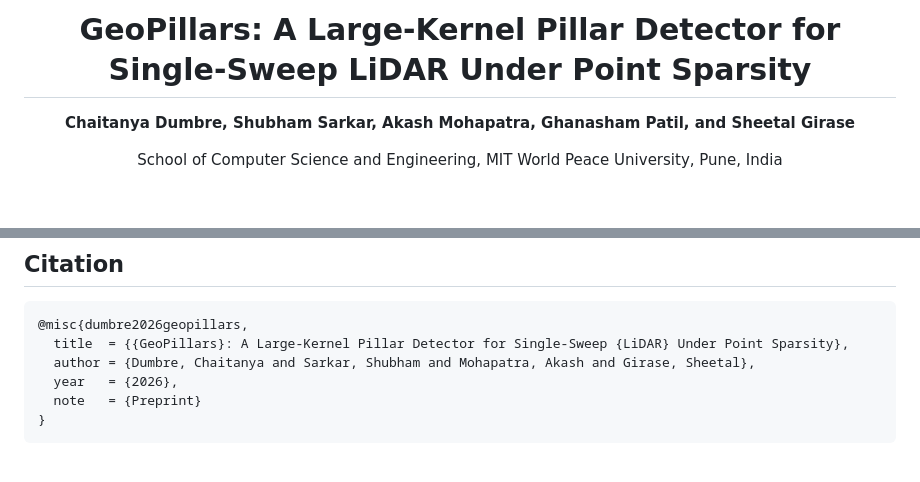
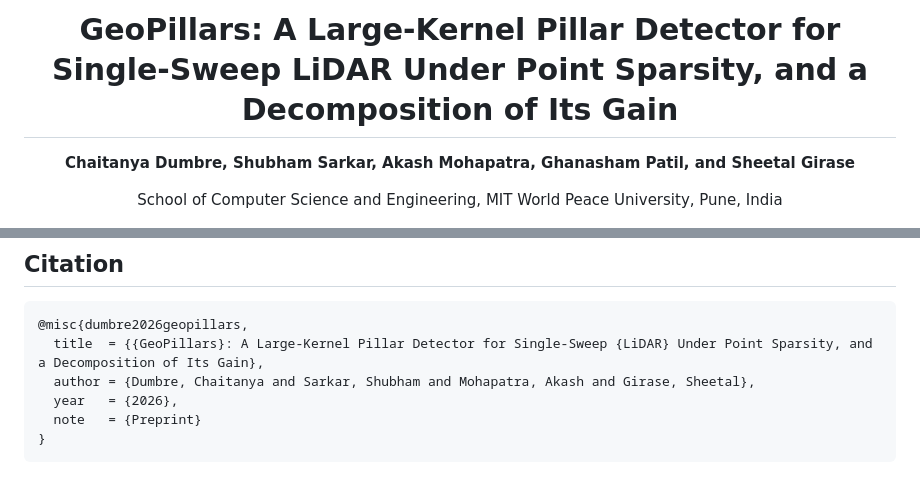
Before and after one commit to NotArsenic/GeoPillars-release, a Markdown page: README.md, 2 parts joined by grey strips. Drawn GitHub-style; blank space fills up the shorter version.

Commit message:
Revise title and citation in README.md
Updated the title in the README and citation to include 'and a Decomposition of Its Gain'.

````diff
--- a/README.md
+++ b/README.md
@@ -1,6 +1,6 @@
 <div align="center">
 
-# GeoPillars: A Large-Kernel Pillar Detector for Single-Sweep LiDAR Under Point Sparsity
+# GeoPillars: A Large-Kernel Pillar Detector for Single-Sweep LiDAR Under Point Sparsity, and a Decomposition of Its Gain
 
 **Chaitanya Dumbre, Shubham Sarkar, Akash Mohapatra, Ghanasham Patil, and Sheetal Girase**
 
@@ -254,7 +254,7 @@ modifiedLibs/            patched OpenMMLab files and the environment setup scrip
 
 ```bibtex
 @misc{dumbre2026geopillars,
-  title  = {{GeoPillars}: A Large-Kernel Pillar Detector for Single-Sweep {LiDAR} Under Point Sparsity},
+  title  = {{GeoPillars}: A Large-Kernel Pillar Detector for Single-Sweep {LiDAR} Under Point Sparsity, and a Decomposition of Its Gain},
   author = {Dumbre, Chaitanya and Sarkar, Shubham and Mohapatra, Akash and Girase, Sheetal},
   year   = {2026},
   note   = {Preprint}
````
